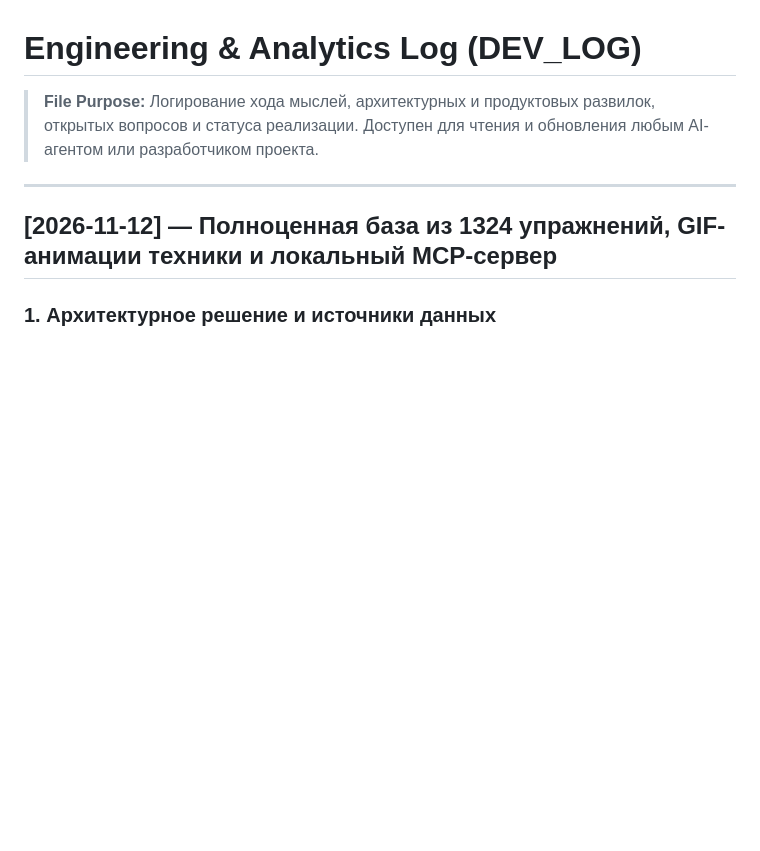
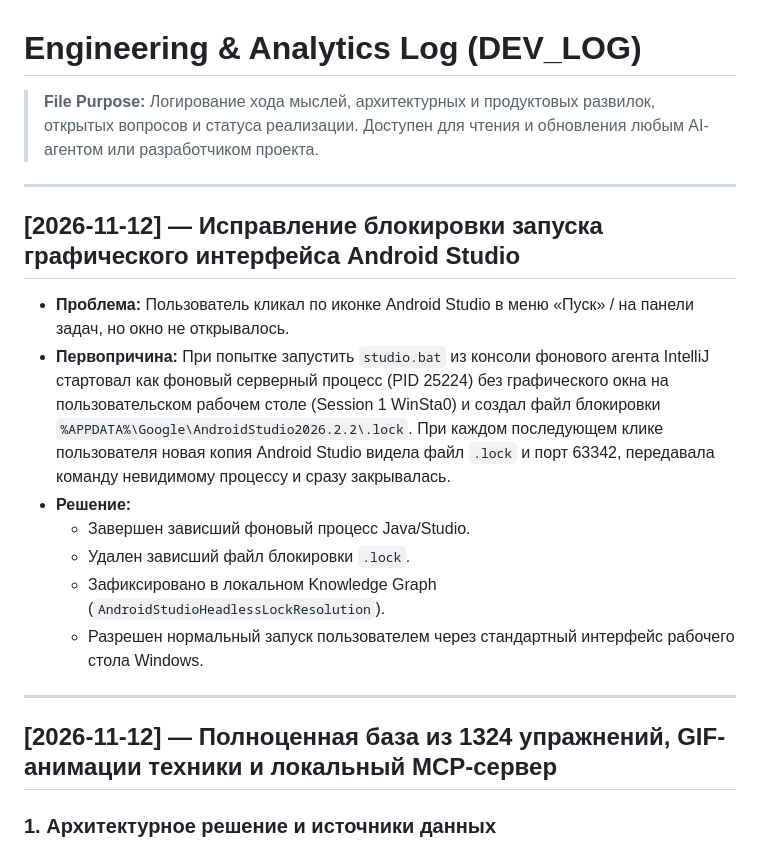
Before and after one commit to innamorento/Gym_app, a Markdown page: docs/notes/DEV_LOG.md, the part around the change. Drawn GitHub-style; blank space fills up the shorter version.

Commit message:
docs: log Android Studio background lock resolution

```diff
--- a/docs/notes/DEV_LOG.md
+++ b/docs/notes/DEV_LOG.md
@@ -1,6 +1,17 @@
 # Engineering & Analytics Log (DEV_LOG)
 
 > **File Purpose:** Логирование хода мыслей, архитектурных и продуктовых развилок, открытых вопросов и статуса реализации. Доступен для чтения и обновления любым AI-агентом или разработчиком проекта.
+
+---
+
+## [2026-11-12] — Исправление блокировки запуска графического интерфейса Android Studio
+- **Проблема:** Пользователь кликал по иконке Android Studio в меню «Пуск» / на панели задач, но окно не открывалось.
+- **Первопричина:** При попытке запустить `studio.bat` из консоли фонового агента IntelliJ стартовал как фоновый серверный процесс (PID 25224) без графического окна на пользовательском рабочем столе (Session 1 WinSta0) и создал файл блокировки `%APPDATA%\Google\AndroidStudio2026.2.2\.lock`. При каждом последующем клике пользователя новая копия Android Studio видела файл `.lock` и порт 63342, передавала команду невидимому процессу и сразу закрывалась.
+- **Решение:**
+  - Завершен зависший фоновый процесс Java/Studio.
+  - Удален зависший файл блокировки `.lock`.
+  - Зафиксировано в локальном Knowledge Graph (`AndroidStudioHeadlessLockResolution`).
+  - Разрешен нормальный запуск пользователем через стандартный интерфейс рабочего стола Windows.
 
 ---
 
```
